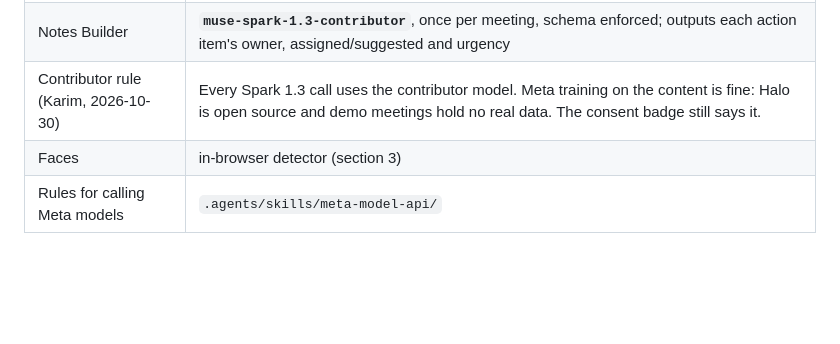
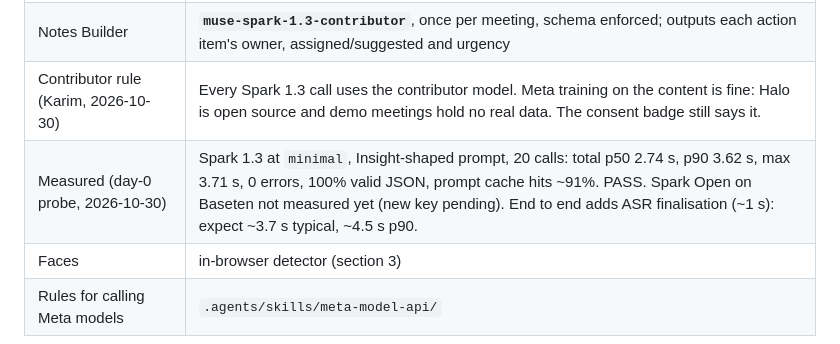
Before and after one commit to xKarimAm/halo, a Markdown page: docs/DECISIONS.md, the part around the change. Drawn GitHub-style; blank space fills up the shorter version.

Commit message:
Record day-0 Spark 1.3 latency probe result (PASS)
Co-Authored-By: Claude Opus 5.5 <noreply@anthropic.com>

```diff
--- a/docs/DECISIONS.md
+++ b/docs/DECISIONS.md
@@ -48,6 +48,7 @@ Every agent (Muse, OpenCode, any Claude account) reads this first. If another do
 | Urgency/category tagging (Classifier) | **`muse-spark-1.3-contributor`**. **Live only:** every 10 s, one batched call if new points arrived; corrects Insight's guess in place. Action items are tagged by the Notes Builder (no race with `notes.ready`). User re-tag always wins. Kept by Karim; it is the first ring-2 cut. $0.10 in / $0.002 cached / $0.20 out per 1M tokens, 150 RPM. |
 | Notes Builder | **`muse-spark-1.3-contributor`**, once per meeting, schema enforced; outputs each action item's owner, assigned/suggested and urgency |
 | Contributor rule (Karim, 2026-10-30) | Every Spark 1.3 call uses the contributor model. Meta training on the content is fine: Halo is open source and demo meetings hold no real data. The consent badge still says it. |
+| Measured (day-0 probe, 2026-10-30) | Spark 1.3 at `minimal`, Insight-shaped prompt, 20 calls: total p50 2.74 s, p90 3.62 s, max 3.71 s, 0 errors, 100% valid JSON, prompt cache hits ~91%. PASS. Spark Open on Baseten not measured yet (new key pending). End to end adds ASR finalisation (~1 s): expect ~3.7 s typical, ~4.5 s p90. |
 | Faces | in-browser detector (section 3) |
 | Rules for calling Meta models | `.agents/skills/meta-model-api/` |
 
```
